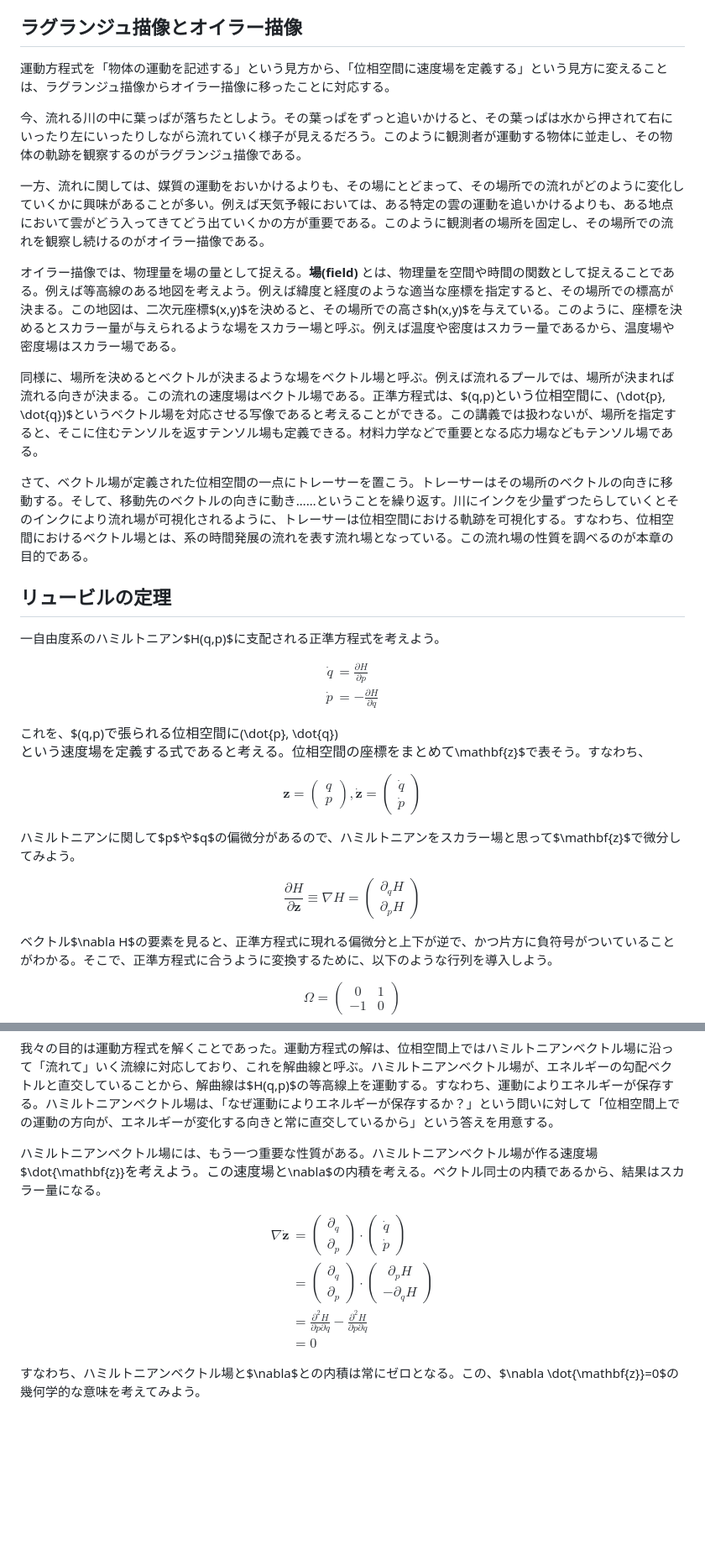
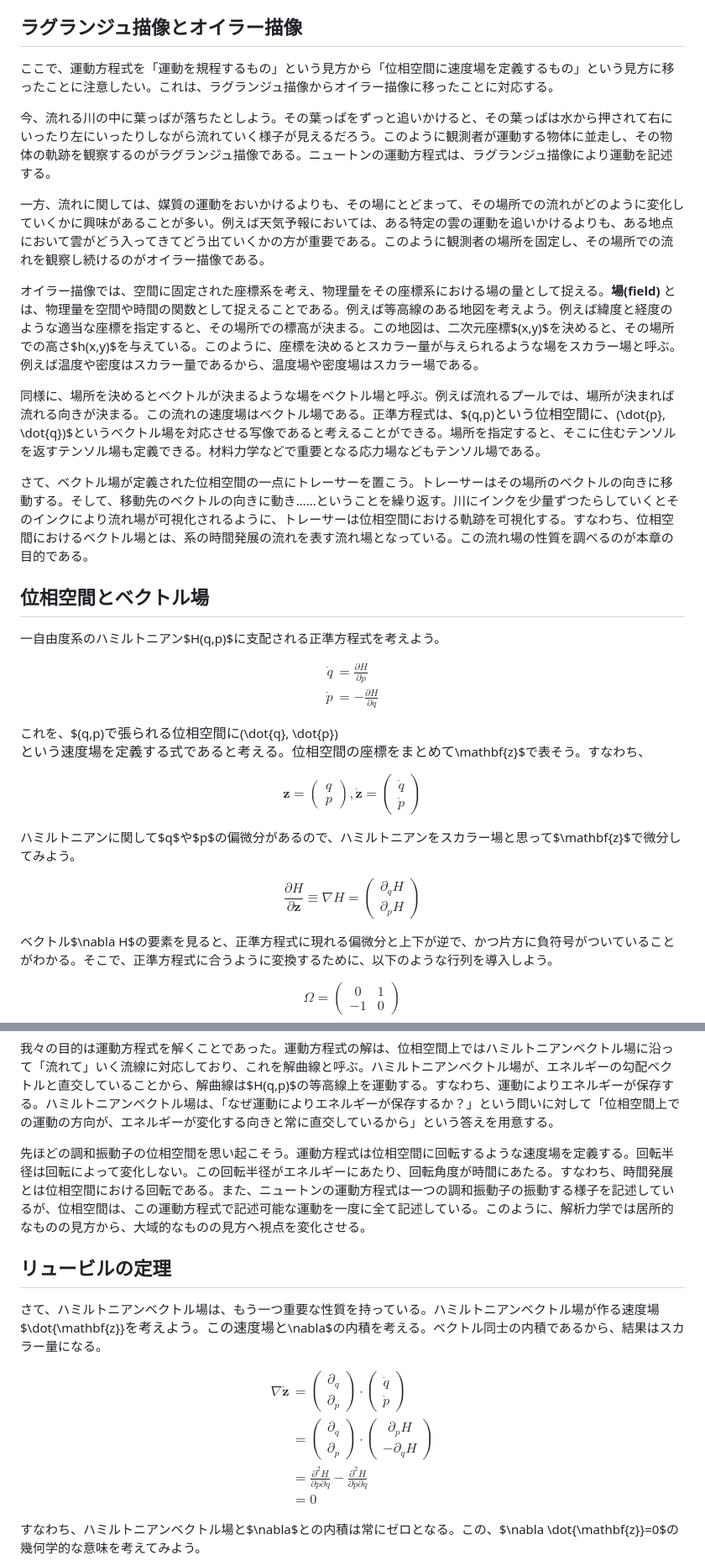
Before and after one commit to kaityo256/classical_mechanics, a Markdown page: phasespace/README.md, 2 parts joined by grey strips. Shown: that part at 84% size. GitHub-like rendering; blank space fills up the shorter version.

```diff
--- a/phasespace/README.md
+++ b/phasespace/README.md
@@ -63,19 +63,19 @@ $$
 
 ## ラグランジュ描像とオイラー描像
 
-運動方程式を「物体の運動を記述する」という見方から、「位相空間に速度場を定義する」という見方に変えることは、ラグランジュ描像からオイラー描像に移ったことに対応する。
+ここで、運動方程式を「運動を規程するもの」という見方から「位相空間に速度場を定義するもの」という見方に移ったことに注意したい。これは、ラグランジュ描像からオイラー描像に移ったことに対応する。
 
-今、流れる川の中に葉っぱが落ちたとしよう。その葉っぱをずっと追いかけると、その葉っぱは水から押されて右にいったり左にいったりしながら流れていく様子が見えるだろう。このように観測者が運動する物体に並走し、その物体の軌跡を観察するのがラグランジュ描像である。
+今、流れる川の中に葉っぱが落ちたとしよう。その葉っぱをずっと追いかけると、その葉っぱは水から押されて右にいったり左にいったりしながら流れていく様子が見えるだろう。このように観測者が運動する物体に並走し、その物体の軌跡を観察するのがラグランジュ描像である。ニュートンの運動方程式は、ラグランジュ描像により運動を記述する。
 
 一方、流れに関しては、媒質の運動をおいかけるよりも、その場にとどまって、その場所での流れがどのように変化していくかに興味があることが多い。例えば天気予報においては、ある特定の雲の運動を追いかけるよりも、ある地点において雲がどう入ってきてどう出ていくかの方が重要である。このように観測者の場所を固定し、その場所での流れを観察し続けるのがオイラー描像である。
 
-オイラー描像では、物理量を場の量として捉える。**場(field)** とは、物理量を空間や時間の関数として捉えることである。例えば等高線のある地図を考えよう。例えば緯度と経度のような適当な座標を指定すると、その場所での標高が決まる。この地図は、二次元座標$(x,y)$を決めると、その場所での高さ$h(x,y)$を与えている。このように、座標を決めるとスカラー量が与えられるような場をスカラー場と呼ぶ。例えば温度や密度はスカラー量であるから、温度場や密度場はスカラー場である。
+オイラー描像では、空間に固定された座標系を考え、物理量をその座標系における場の量として捉える。**場(field)** とは、物理量を空間や時間の関数として捉えることである。例えば等高線のある地図を考えよう。例えば緯度と経度のような適当な座標を指定すると、その場所での標高が決まる。この地図は、二次元座標$(x,y)$を決めると、その場所での高さ$h(x,y)$を与えている。このように、座標を決めるとスカラー量が与えられるような場をスカラー場と呼ぶ。例えば温度や密度はスカラー量であるから、温度場や密度場はスカラー場である。
 
-同様に、場所を決めるとベクトルが決まるような場をベクトル場と呼ぶ。例えば流れるプールでは、場所が決まれば流れる向きが決まる。この流れの速度場はベクトル場である。正準方程式は、$(q,p)$という位相空間に、$(\dot{p}, \dot{q})$というベクトル場を対応させる写像であると考えることができる。この講義では扱わないが、場所を指定すると、そこに住むテンソルを返すテンソル場も定義できる。材料力学などで重要となる応力場などもテンソル場である。
+同様に、場所を決めるとベクトルが決まるような場をベクトル場と呼ぶ。例えば流れるプールでは、場所が決まれば流れる向きが決まる。この流れの速度場はベクトル場である。正準方程式は、$(q,p)$という位相空間に、$(\dot{p}, \dot{q})$というベクトル場を対応させる写像であると考えることができる。場所を指定すると、そこに住むテンソルを返すテンソル場も定義できる。材料力学などで重要となる応力場などもテンソル場である。
 
 さて、ベクトル場が定義された位相空間の一点にトレーサーを置こう。トレーサーはその場所のベクトルの向きに移動する。そして、移動先のベクトルの向きに動き……ということを繰り返す。川にインクを少量ずつたらしていくとそのインクにより流れ場が可視化されるように、トレーサーは位相空間における軌跡を可視化する。すなわち、位相空間におけるベクトル場とは、系の時間発展の流れを表す流れ場となっている。この流れ場の性質を調べるのが本章の目的である。
 
-## リュービルの定理
+## 位相空間とベクトル場
 
 一自由度系のハミルトニアン$H(q,p)$に支配される正準方程式を考えよう。
 
@@ -86,13 +86,11 @@ $$
 \end{aligned}
 $$
 
-これを、$(q,p)$で張られる位相空間に$(\dot{p}, \dot{q})$という速度場を定義する式であると考える。位相空間の座標をまとめて$\mathbf{z}$で表そう。すなわち、
+これを、$(q,p)$で張られる位相空間に$(\dot{q}, \dot{p})$という速度場を定義する式であると考える。位相空間の座標をまとめて$\mathbf{z}$で表そう。すなわち、
 
 $$
 \mathbf{z} =
-\begin{pmatrix}
-q\\
-p
+\begin{pmatrix} q\\ p
 \end{pmatrix},
 \dot{\mathbf{z}} =
 \begin{pmatrix}
@@ -101,11 +99,10 @@ p
 \end{pmatrix}
 $$
 
-ハミルトニアンに関して$p$や$q$の偏微分があるので、ハミルトニアンをスカラー場と思って$\mathbf{z}$で微分してみよう。
+ハミルトニアンに関して$q$や$p$の偏微分があるので、ハミルトニアンをスカラー場と思って$\mathbf{z}$で微分してみよう。
 
 $$
-\frac{\partial H}{\partial \mathbf{z}} \equiv \nabla H
-=
+\frac{\partial H}{\partial \mathbf{z}} \equiv \nabla H =
 \begin{pmatrix}
 \partial_q H \\
 \partial_p H
@@ -165,7 +162,11 @@ $$
 
 我々の目的は運動方程式を解くことであった。運動方程式の解は、位相空間上ではハミルトニアンベクトル場に沿って「流れて」いく流線に対応しており、これを解曲線と呼ぶ。ハミルトニアンベクトル場が、エネルギーの勾配ベクトルと直交していることから、解曲線は$H(q,p)$の等高線上を運動する。すなわち、運動によりエネルギーが保存する。ハミルトニアンベクトル場は、「なぜ運動によりエネルギーが保存するか？」という問いに対して「位相空間上での運動の方向が、エネルギーが変化する向きと常に直交しているから」という答えを用意する。
 
-ハミルトニアンベクトル場には、もう一つ重要な性質がある。ハミルトニアンベクトル場が作る速度場$\dot{\mathbf{z}}$を考えよう。この速度場と$\nabla$の内積を考える。ベクトル同士の内積であるから、結果はスカラー量になる。
+先ほどの調和振動子の位相空間を思い起こそう。運動方程式は位相空間に回転するような速度場を定義する。回転半径は回転によって変化しない。この回転半径がエネルギーにあたり、回転角度が時間にあたる。すなわち、時間発展とは位相空間における回転である。また、ニュートンの運動方程式は一つの調和振動子の振動する様子を記述しているが、位相空間は、この運動方程式で記述可能な運動を一度に全て記述している。このように、解析力学では居所的なものの見方から、大域的なものの見方へ視点を変化させる。
+
+## リュービルの定理
+
+さて、ハミルトニアンベクトル場は、もう一つ重要な性質を持っている。ハミルトニアンベクトル場が作る速度場$\dot{\mathbf{z}}$を考えよう。この速度場と$\nabla$の内積を考える。ベクトル同士の内積であるから、結果はスカラー量になる。
 
 $$
 \begin{aligned}
@@ -187,11 +188,9 @@ $$
 \end{pmatrix}
 \cdot
 \begin{pmatrix}
-\partial_p H\\
--\partial_q H
+\partial_p H\\ -\partial_q H
 \end{pmatrix}\\
-&= \frac{\partial^2 H }{\partial p \partial q}
-- \frac{\partial^2 H }{\partial p \partial q}\\
+&= \frac{\partial^2 H }{\partial p \partial q} - \frac{\partial^2 H }{\partial p \partial q}\\
 &=0
 \end{aligned}
 $$
```
Also changed, not shown: other parts of phasespace/README.md (+44 -10 lines), phasespace/fig/lagrange2d.png (added), 2 other files.
